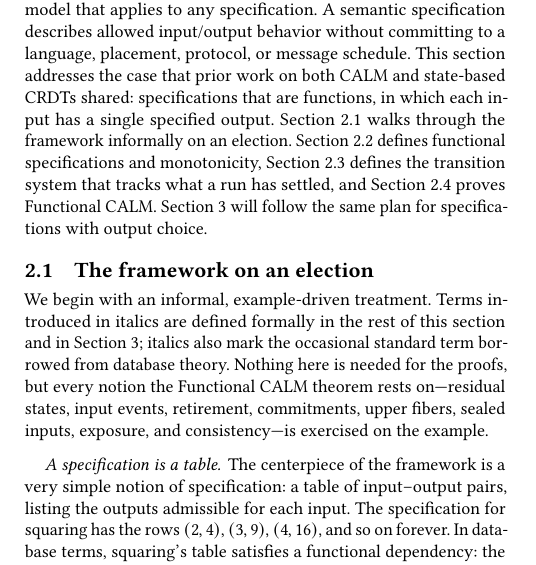
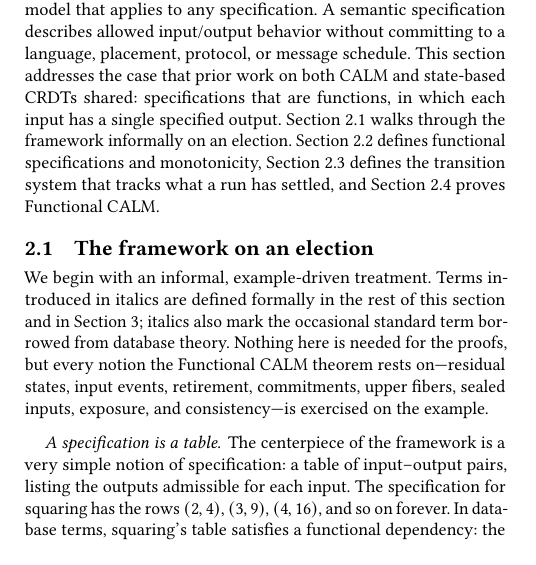
Before and after one commit to jhellerstein/coord-criterion, a LaTeX document (main.tex): part of one column of page 2 of 21, cut so that both start at the same text, the shorter picture padded with empty space. Compiled offline with pdfLaTeX.

Commit message:
Trim Section 2 intro; CRDT sentence spacing

```diff
--- a/main.tex
+++ b/main.tex
@@ -241,8 +241,6 @@ Section~\ref{sec:functional-specifications} defines functional specifications
 and monotonicity, Section~\ref{sec:determination} defines the transition
 system that tracks what a run has settled, and
 Section~\ref{sec:functional-calm-theorem} proves Functional CALM.
-Section~\ref{sec:complete-calm} will follow the same plan for specifications
-with output choice.
 
 \subsection{The framework on an election}
 \label{sec:election-story}
```
Also changed, not shown: main.tex (2 more changed lines).
